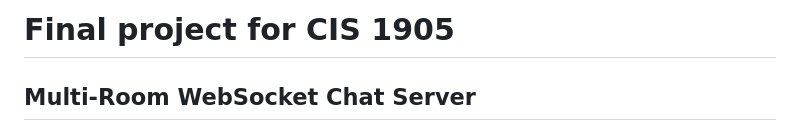
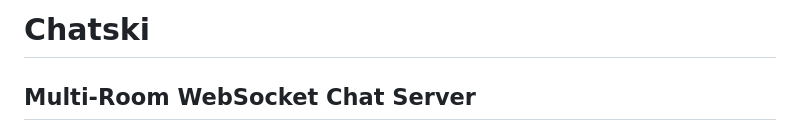
Before and after one commit to WillardSun/rust_final_project, a Markdown page: README.md, the part around the change. Drawn GitHub-style.

Commit message:
Update project title in README

```diff
--- a/README.md
+++ b/README.md
@@ -1,4 +1,4 @@
-# Final project for CIS 1905
+# Chatski
 
 ## Multi-Room WebSocket Chat Server
 
```
